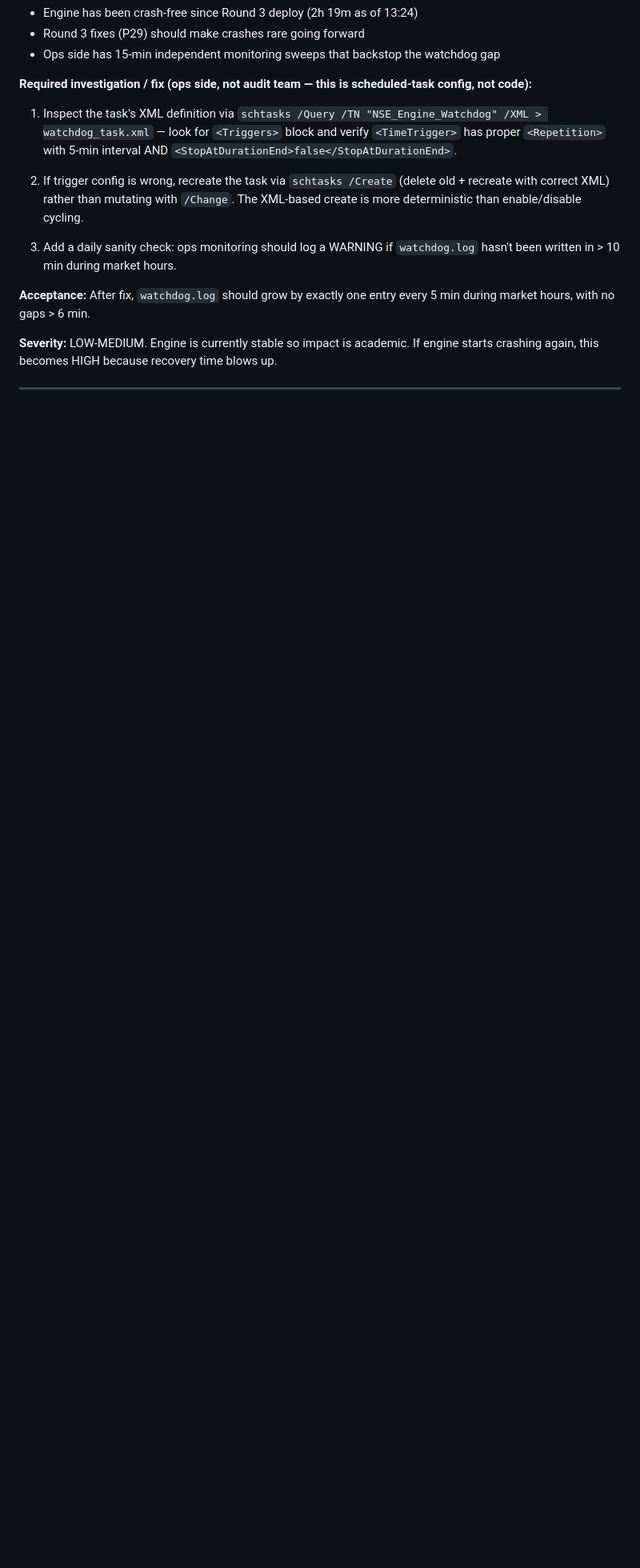
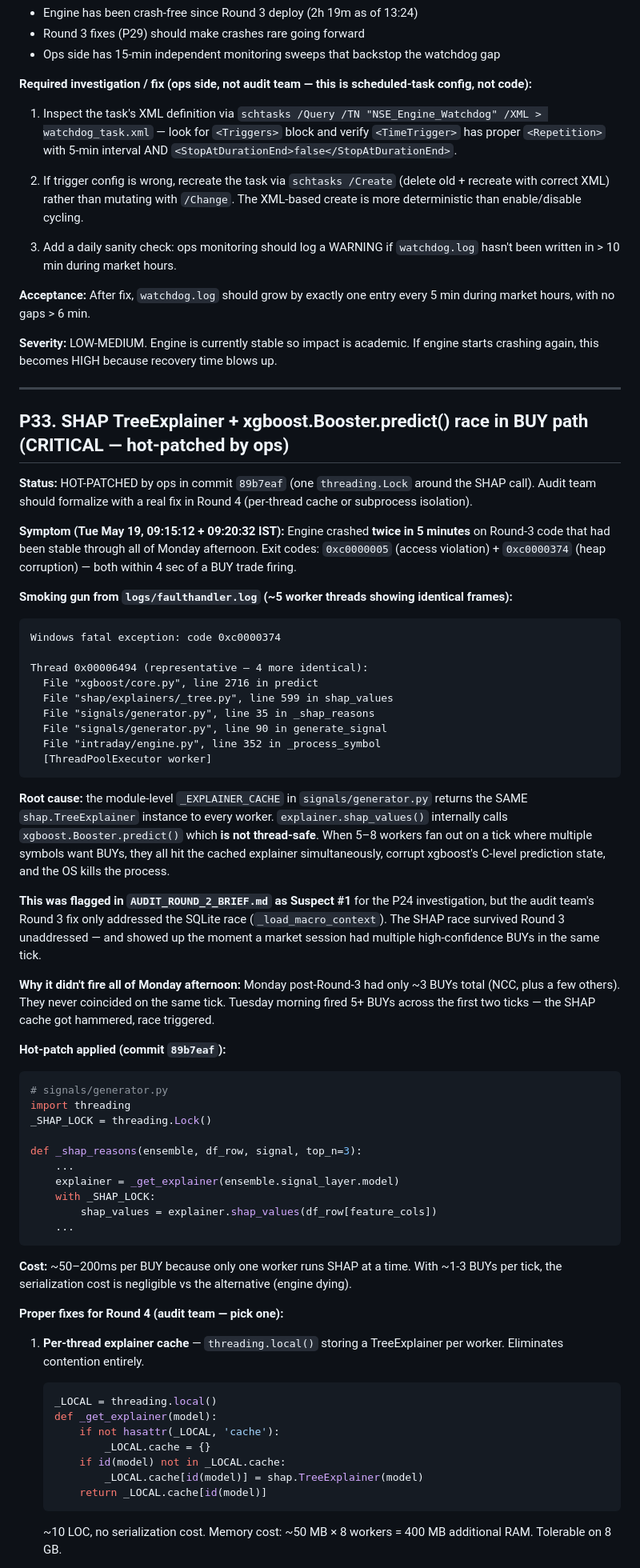
Before and after one commit to aditya2529/AI-Stock-Market-Analyzer, a Markdown page: PENDING_AUDIT_FIXES.md, the part around one of its changes. Shown at 80% size. GitHub-like rendering; blank space fills up the shorter version.

````diff
--- a/PENDING_AUDIT_FIXES.md
+++ b/PENDING_AUDIT_FIXES.md
@@ -1580,3 +1580,62 @@ schtasks /Query /TN "NSE_Engine_Watchdog" /V /FO LIST
 
 ---
 
+## P33. SHAP TreeExplainer + xgboost.Booster.predict() race in BUY path (CRITICAL — hot-patched by ops)
+
+**Status:** HOT-PATCHED by ops in commit `89b7eaf` (one `threading.Lock` around the SHAP call). Audit team should formalize with a real fix in Round 4 (per-thread cache or subprocess isolation).
+
+**Symptom (Tue May 19, 09:15:12 + 09:20:32 IST):** Engine crashed **twice in 5 minutes** on Round-3 code that had been stable through all of Monday afternoon. Exit codes: `0xc0000005` (access violation) + `0xc0000374` (heap corruption) — both within 4 sec of a BUY trade firing.
+
+**Smoking gun from `logs/faulthandler.log` (~5 worker threads showing identical frames):**
+
+```
+Windows fatal exception: code 0xc0000374
+
+Thread 0x00006494 (representative — 4 more identical):
+  File "xgboost/core.py", line 2716 in predict
+  File "shap/explainers/_tree.py", line 599 in shap_values
+  File "signals/generator.py", line 35 in _shap_reasons
+  File "signals/generator.py", line 90 in generate_signal
+  File "intraday/engine.py", line 352 in _process_symbol
+  [ThreadPoolExecutor worker]
+```
+
+**Root cause:** the module-level `_EXPLAINER_CACHE` in `signals/generator.py` returns the SAME `shap.TreeExplainer` instance to every worker. `explainer.shap_values()` internally calls `xgboost.Booster.predict()` which **is not thread-safe**. When 5–8 workers fan out on a tick where multiple symbols want BUYs, they all hit the cached explainer simultaneously, corrupt xgboost's C-level prediction state, and the OS kills the process.
+
+**This was flagged in `AUDIT_ROUND_2_BRIEF.md` as Suspect #1** for the P24 investigation, but the audit team's Round 3 fix only addressed the SQLite race (`_load_macro_context`). The SHAP race survived Round 3 unaddressed — and showed up the moment a market session had multiple high-confidence BUYs in the same tick.
+
+**Why it didn't fire all of Monday afternoon:** Monday post-Round-3 had only ~3 BUYs total (NCC, plus a few others). They never coincided on the same tick. Tuesday morning fired 5+ BUYs across the first two ticks — the SHAP cache got hammered, race triggered.
+
+**Hot-patch applied (commit `89b7eaf`):**
+
+```python
+# signals/generator.py
+import threading
+_SHAP_LOCK = threading.Lock()
+
+def _shap_reasons(ensemble, df_row, signal, top_n=3):
+    ...
+    explainer = _get_explainer(ensemble.signal_layer.model)
+    with _SHAP_LOCK:
+        shap_values = explainer.shap_values(df_row[feature_cols])
+    ...
+```
+
+**Cost:** ~50–200ms per BUY because only one worker runs SHAP at a time. With ~1-3 BUYs per tick, the serialization cost is negligible vs the alternative (engine dying).
+
+**Proper fixes for Round 4 (audit team — pick one):**
+
+1. **Per-thread explainer cache** — `threading.local()` storing a TreeExplainer per worker. Eliminates contention entirely.
+
+   ```python
+   _LOCAL = threading.local()
+   def _get_explainer(model):
+       if not hasattr(_LOCAL, 'cache'):
+           _LOCAL.cache = {}
+       if id(model) not in _LOCAL.cache:
+           _LOCAL.cache[id(model)] = shap.TreeExplainer(model)
+       return _LOCAL.cache[id(model)]
+   ```
+
+   ~10 LOC, no serialization cost. Memory cost: ~50 MB × 8 workers = 400 MB additional RAM. Tolerable on 8 GB.
+
````
Also changed, not shown: other parts of PENDING_AUDIT_FIXES.md (+38 -0 lines).
